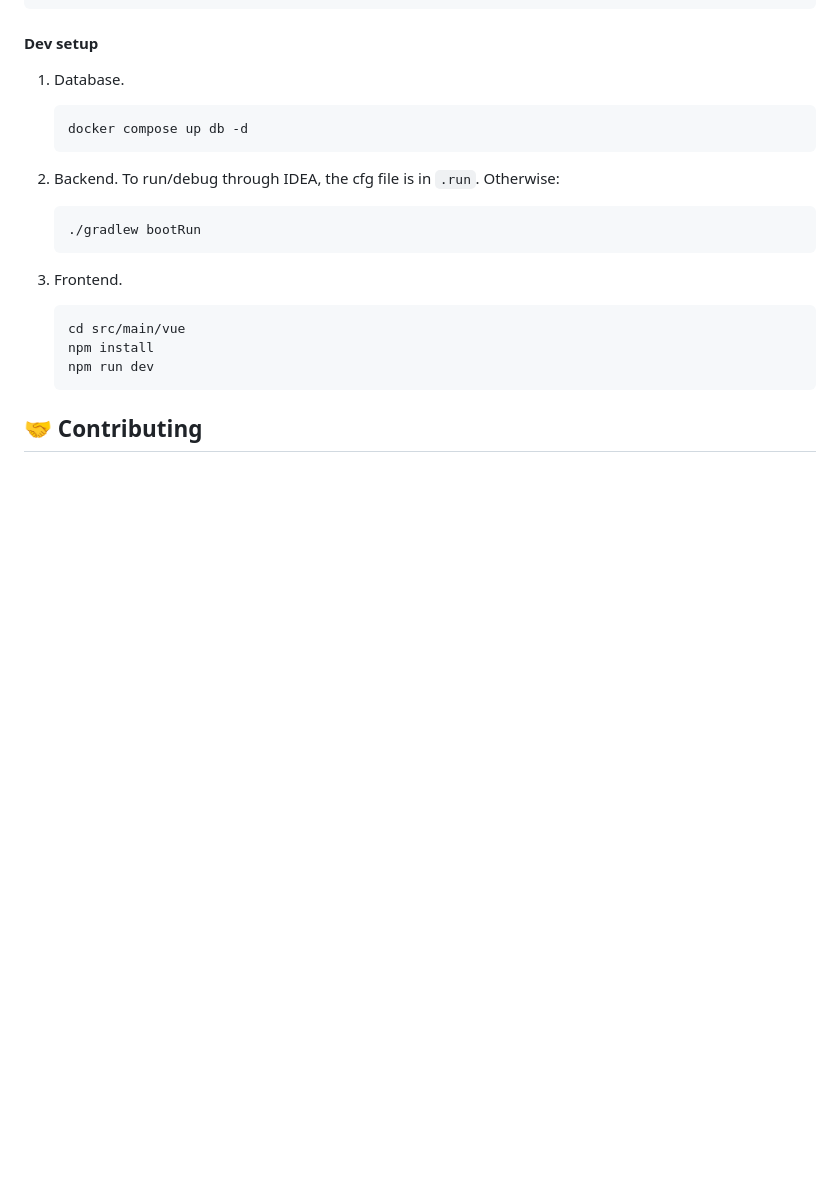
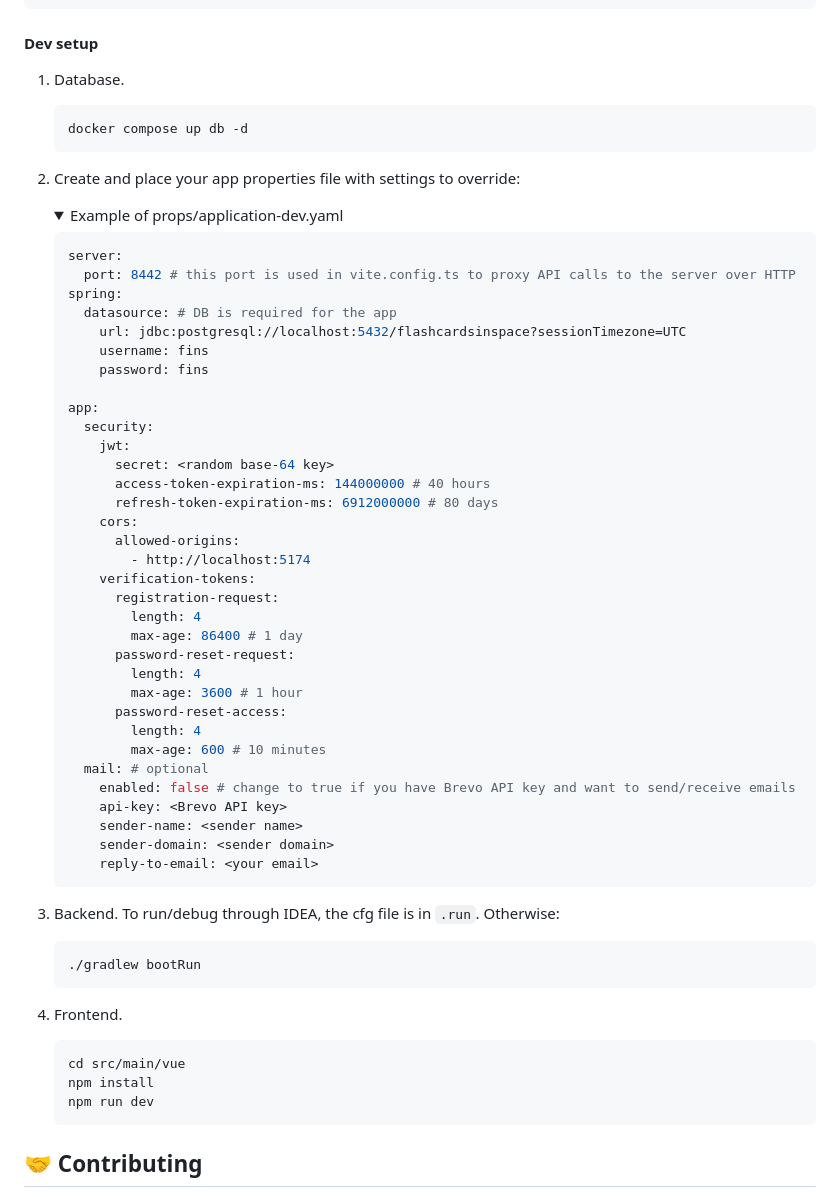
Before and after one commit to elimxim/flashcardsinspace, a Markdown page: README.md, the part around the change. Drawn GitHub-style; folded sections open; blank space fills up the shorter version.

Commit message:
Update the dev instructions section

````diff
--- a/README.md
+++ b/README.md
@@ -105,12 +105,53 @@ docker compose up -d
    docker compose up db -d
    ```
 
-2. Backend. To run/debug through IDEA, the cfg file is in `.run`. Otherwise:
+2. Create and place your app properties file with settings to override:
+   <details>
+   <summary>Example of props/application-dev.yaml</summary>
+
+   ```yaml
+   server:
+     port: 8442 # this port is used in vite.config.ts to proxy API calls to the server over HTTP
+   spring:
+     datasource: # DB is required for the app
+       url: jdbc:postgresql://localhost:5432/flashcardsinspace?sessionTimezone=UTC
+       username: fins
+       password: fins
+
+   app:
+     security:
+       jwt:
+         secret: <random base-64 key>
+         access-token-expiration-ms: 144000000 # 40 hours
+         refresh-token-expiration-ms: 6912000000 # 80 days
+       cors:
+         allowed-origins:
+           - http://localhost:5174
+       verification-tokens:
+         registration-request:
+           length: 4
+           max-age: 86400 # 1 day
+         password-reset-request:
+           length: 4
+           max-age: 3600 # 1 hour
+         password-reset-access:
+           length: 4
+           max-age: 600 # 10 minutes
+     mail: # optional
+       enabled: false # change to true if you have Brevo API key and want to send/receive emails
+       api-key: <Brevo API key>
+       sender-name: <sender name>
+       sender-domain: <sender domain>
+       reply-to-email: <your email>
+   ```
+   </details>
+
+3. Backend. To run/debug through IDEA, the cfg file is in `.run`. Otherwise:
    ```bash
    ./gradlew bootRun
     ```
 
-3. Frontend.
+4. Frontend.
    ```bash
    cd src/main/vue
    npm install
````
